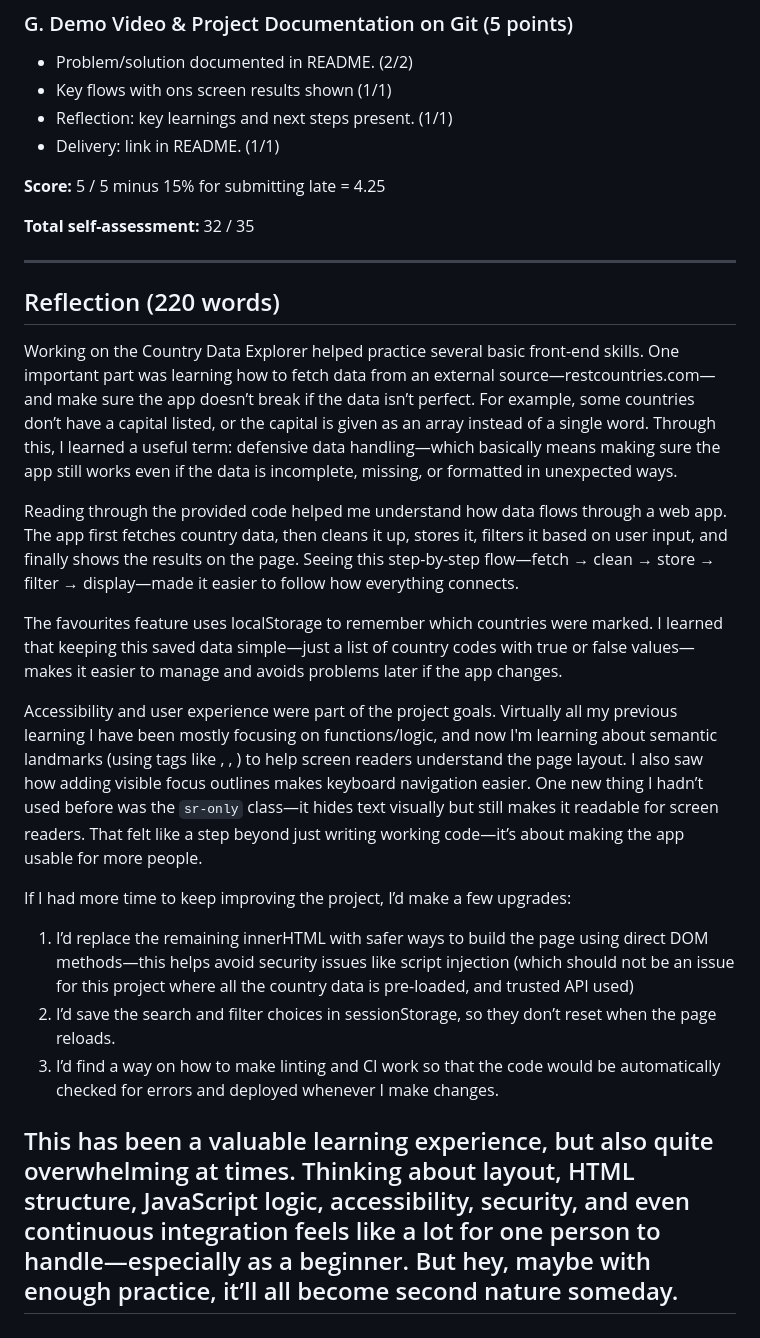
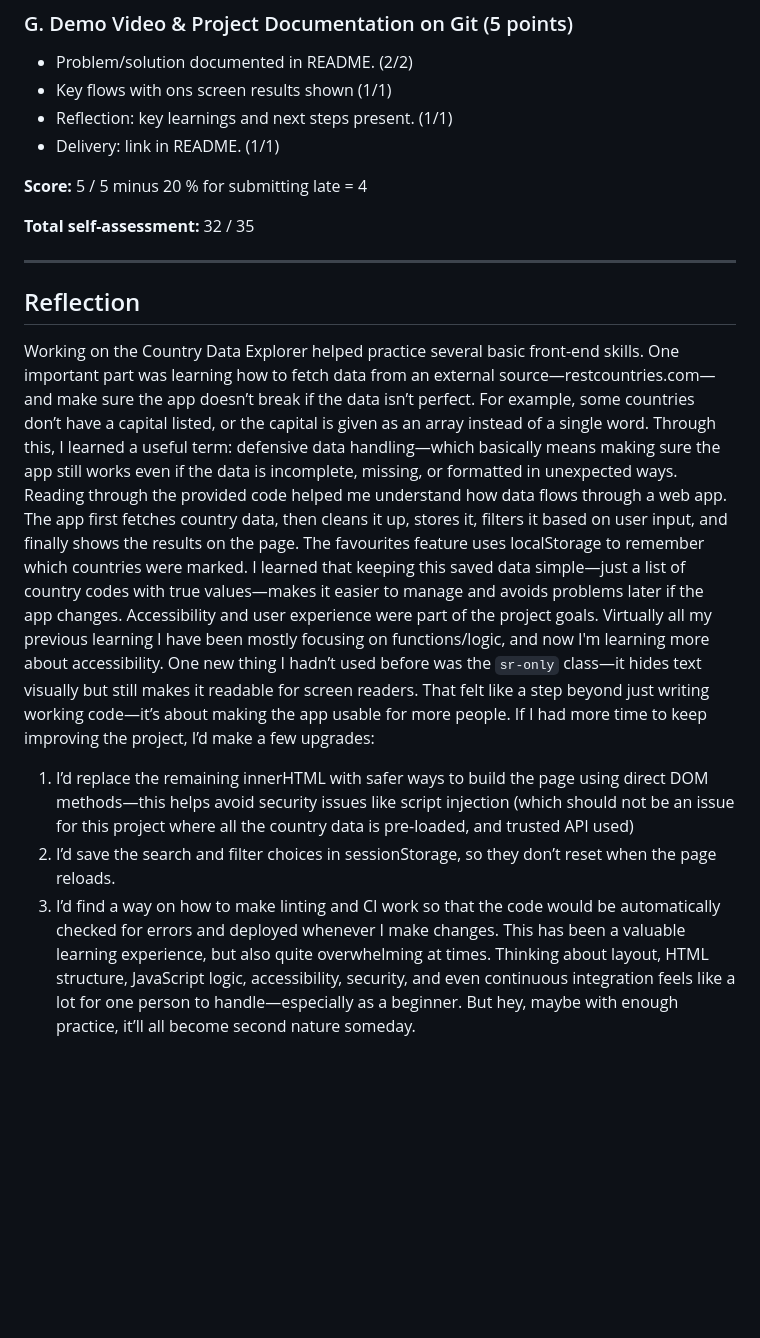
Before and after one commit to DaigaTahkapaa/Project-1-Country-Data-Explorer, a Markdown page: README.md, the part around the change printed below. GitHub-like rendering; blank space fills up the shorter version.

```diff
--- a/README.md
+++ b/README.md
@@ -162,27 +162,21 @@ project-1-country-data-explorer/
 - Reflection: key learnings and next steps present. (1/1)
 - Delivery: link in README. (1/1)
 
-**Score:** 5 / 5 minus 15% for submitting late = 4.25
+**Score:** 5 / 5 minus 20 % for submitting late = 4
 
 **Total self-assessment:**  32 / 35
 
 ---
 
-## Reflection (220 words)
+## Reflection
 
 Working on the Country Data Explorer helped practice several basic front-end skills. One important part was learning how to fetch data from an external source—restcountries.com—and make sure the app doesn’t break if the data isn’t perfect. For example, some countries don’t have a capital listed, or the capital is given as an array instead of a single word. Through this, I learned a useful term: defensive data handling—which basically means making sure the app still works even if the data is incomplete, missing, or formatted in unexpected ways.
-
-Reading through the provided code helped me understand how data flows through a web app. The app first fetches country data, then cleans it up, stores it, filters it based on user input, and finally shows the results on the page. Seeing this step-by-step flow—fetch → clean → store → filter → display—made it easier to follow how everything connects.
-
-The favourites feature uses localStorage to remember which countries were marked. I learned that keeping this saved data simple—just a list of country codes with true or false values—makes it easier to manage and avoids problems later if the app changes.
-
-Accessibility and user experience were part of the project goals. Virtually all my previous learning I have been mostly focusing on functions/logic, and now I'm learning about semantic landmarks (using tags like <main>, <header>, <nav>) to help screen readers understand the page layout. I also saw how adding visible focus outlines makes keyboard navigation easier.
-One new thing I hadn’t used before was the `sr-only` class—it hides text visually but still makes it readable for screen readers. That felt like a step beyond just writing working code—it’s about making the app usable for more people.
-
+Reading through the provided code helped me understand how data flows through a web app. The app first fetches country data, then cleans it up, stores it, filters it based on user input, and finally shows the results on the page.
+The favourites feature uses localStorage to remember which countries were marked. I learned that keeping this saved data simple—just a list of country codes with true values—makes it easier to manage and avoids problems later if the app changes.
+Accessibility and user experience were part of the project goals. Virtually all my previous learning I have been mostly focusing on functions/logic, and now I'm learning more about accessibility. One new thing I hadn’t used before was the `sr-only` class—it hides text visually but still makes it readable for screen readers. That felt like a step beyond just writing working code—it’s about making the app usable for more people.
 If I had more time to keep improving the project, I’d make a few upgrades:
 1. I’d replace the remaining innerHTML with safer ways to build the page using direct DOM methods—this helps avoid security issues like script injection (which should not be an issue for this project where all the country data is pre-loaded, and trusted API used)
 2.  I’d save the search and filter choices in sessionStorage, so they don’t reset when the page reloads.
 3.  I’d find a way on how to make linting and CI work so that the code would be automatically checked for errors and deployed whenever I make changes.
-
-This has been a valuable learning experience, but also quite overwhelming at times. Thinking about layout, HTML structure, JavaScript logic, accessibility, security, and even continuous integration feels like a lot for one person to handle—especially as a beginner. But hey, maybe with enough practice, it’ll all become second nature someday.
----
+This has been a valuable learning experience, but also quite overwhelming at times. Thinking about layout, HTML structure, JavaScript logic, accessibility, security, and even continuous integration feels like a lot for one person to handle—especially as a beginner.
+But hey, maybe with enough practice, it’ll all become second nature someday.
```
Also changed, not shown: other parts of README.md (+4 -4 lines).
